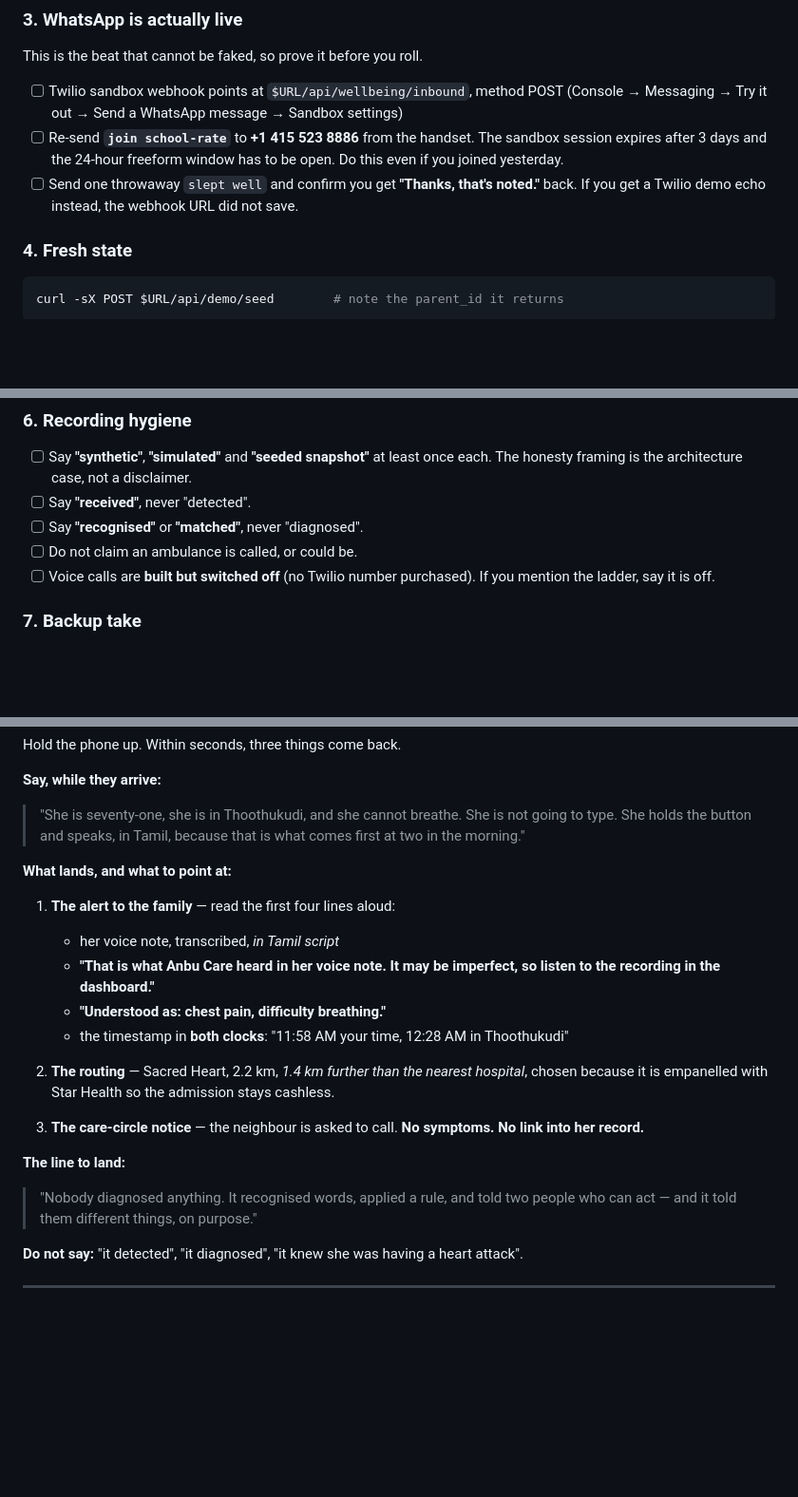
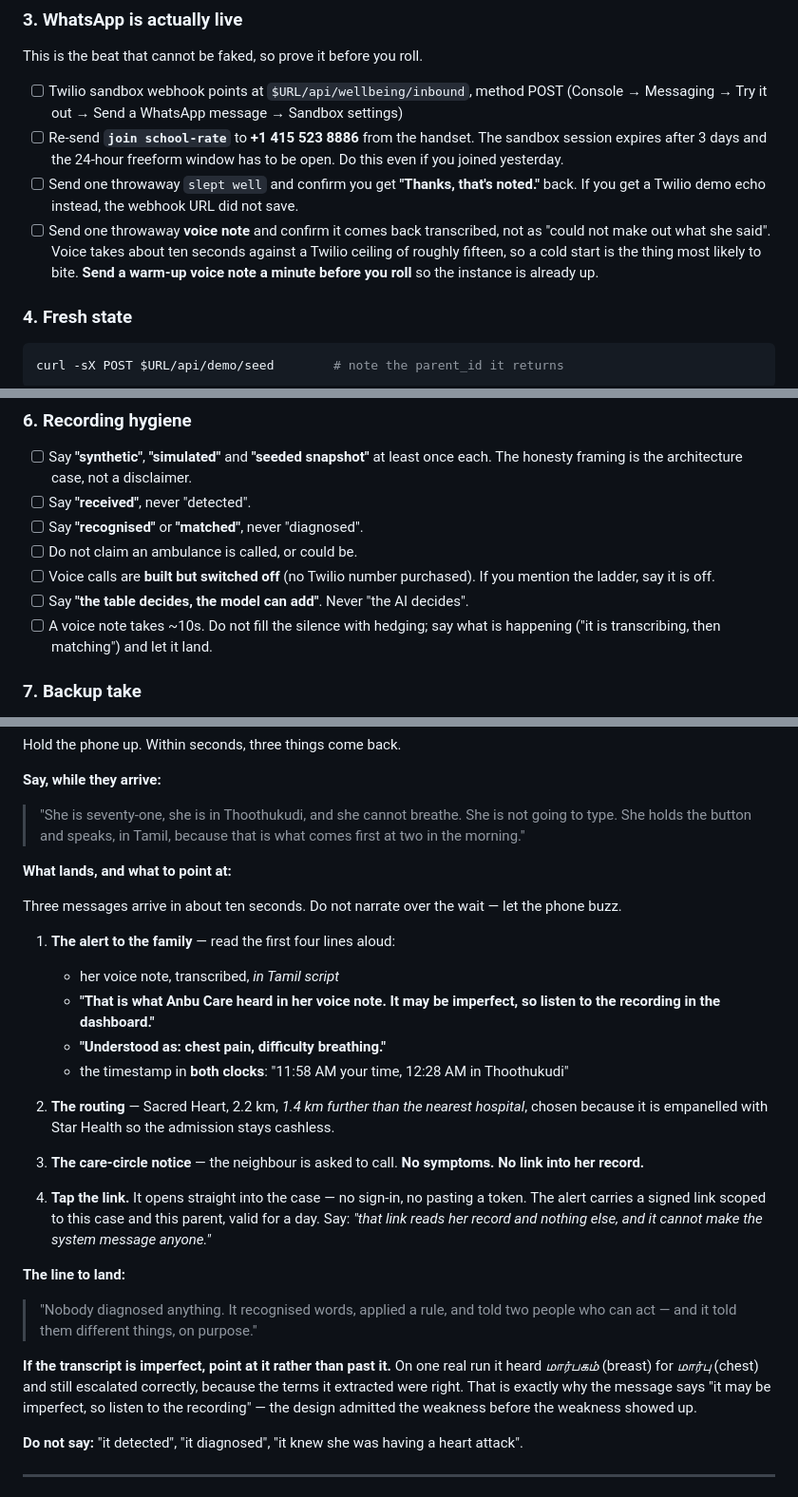
Before and after one commit to 4KInc/anbu-care, a Markdown page: docs/DEMO_SCRIPT.md, 3 parts joined by grey strips. Shown at 95% size. Drawn GitHub-style; blank space fills up the shorter version.

```diff
--- a/docs/DEMO_SCRIPT.md
+++ b/docs/DEMO_SCRIPT.md
@@ -71,6 +71,11 @@ This is the beat that cannot be faked, so prove it before you roll.
 - [ ] Send one throwaway `slept well` and confirm you get
       **"Thanks, that's noted."** back. If you get a Twilio demo echo instead,
       the webhook URL did not save.
+- [ ] Send one throwaway **voice note** and confirm it comes back transcribed,
+      not as "could not make out what she said". Voice takes about ten seconds
+      against a Twilio ceiling of roughly fifteen, so a cold start is the thing
+      most likely to bite. **Send a warm-up voice note a minute before you
+      roll** so the instance is already up.
 
 ### 4. Fresh state
 
@@ -104,6 +109,9 @@ Open `$URL/app` at the window size you will record.
 - [ ] Do not claim an ambulance is called, or could be.
 - [ ] Voice calls are **built but switched off** (no Twilio number purchased).
       If you mention the ladder, say it is off.
+- [ ] Say **"the table decides, the model can add"**. Never "the AI decides".
+- [ ] A voice note takes ~10s. Do not fill the silence with hedging; say what
+      is happening ("it is transcribing, then matching") and let it land.
 
 ### 7. Backup take
 
@@ -150,6 +158,10 @@ Hold the phone up. Within seconds, three things come back.
 
 **What lands, and what to point at:**
 
+Three messages arrive in about ten seconds. Do not narrate over the wait — let
+the phone buzz.
+
+
 1. **The alert to the family** — read the first four lines aloud:
    - her voice note, transcribed, *in Tamil script*
    - **"That is what Anbu Care heard in her voice note. It may be imperfect, so
@@ -164,10 +176,21 @@ Hold the phone up. Within seconds, three things come back.
 3. **The care-circle notice** — the neighbour is asked to call. **No symptoms.
    No link into her record.**
 
+4. **Tap the link.** It opens straight into the case — no sign-in, no pasting a
+   token. The alert carries a signed link scoped to this case and this parent,
+   valid for a day. Say: *"that link reads her record and nothing else, and it
+   cannot make the system message anyone."*
+
 **The line to land:**
 
 > "Nobody diagnosed anything. It recognised words, applied a rule, and told two
 > people who can act — and it told them different things, on purpose."
+
+**If the transcript is imperfect, point at it rather than past it.** On one real
+run it heard *மார்பகம்* (breast) for *மார்பு* (chest) and still escalated
+correctly, because the terms it extracted were right. That is exactly why the
+message says "it may be imperfect, so listen to the recording" — the design
+admitted the weakness before the weakness showed up.
 
 **Do not say:** "it detected", "it diagnosed", "it knew she was having a heart
 attack".
```
Also changed, not shown: other parts of docs/DEMO_SCRIPT.md (+50 -36 lines).
